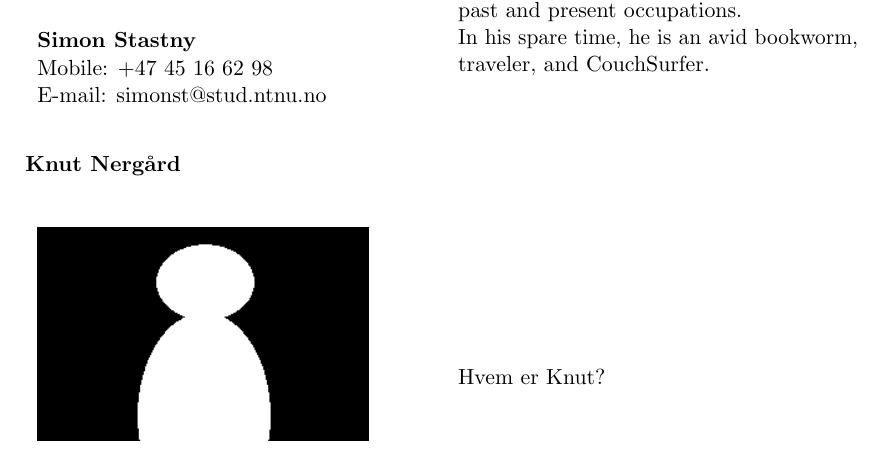
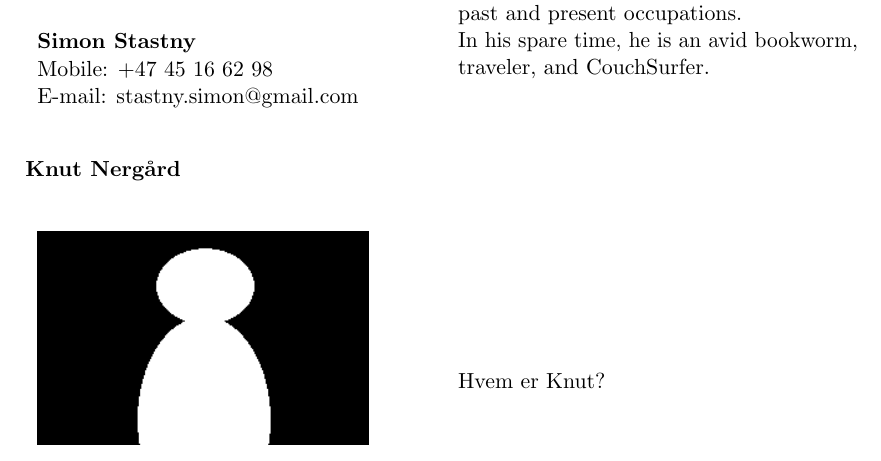
Before and after one commit to Tornaldo/StedRFront, a LaTeX thesis (Report/Report.tex): part of page 18 of 97, cut so that both start at the same text. Compiled offline with pdfLaTeX.

Commit message:
put mz private e-mail address in the report

```diff
--- a/Report/Report.tex
+++ b/Report/Report.tex
@@ -245,7 +245,7 @@ His areas of interest includes theology, computer science, music, cooking, aviat
 \end{figure}
 \textbf{Simon Stastny}\\
 Mobile: +47 45 16 62 98\\
-E-mail: simonst@stud.ntnu.no} & \parbox{7cm}{
+E-mail: stastny.simon@gmail.com} & \parbox{7cm}{
 
 Simon Stastny was born and brought up in Prague, Czech Republic.
 
```
